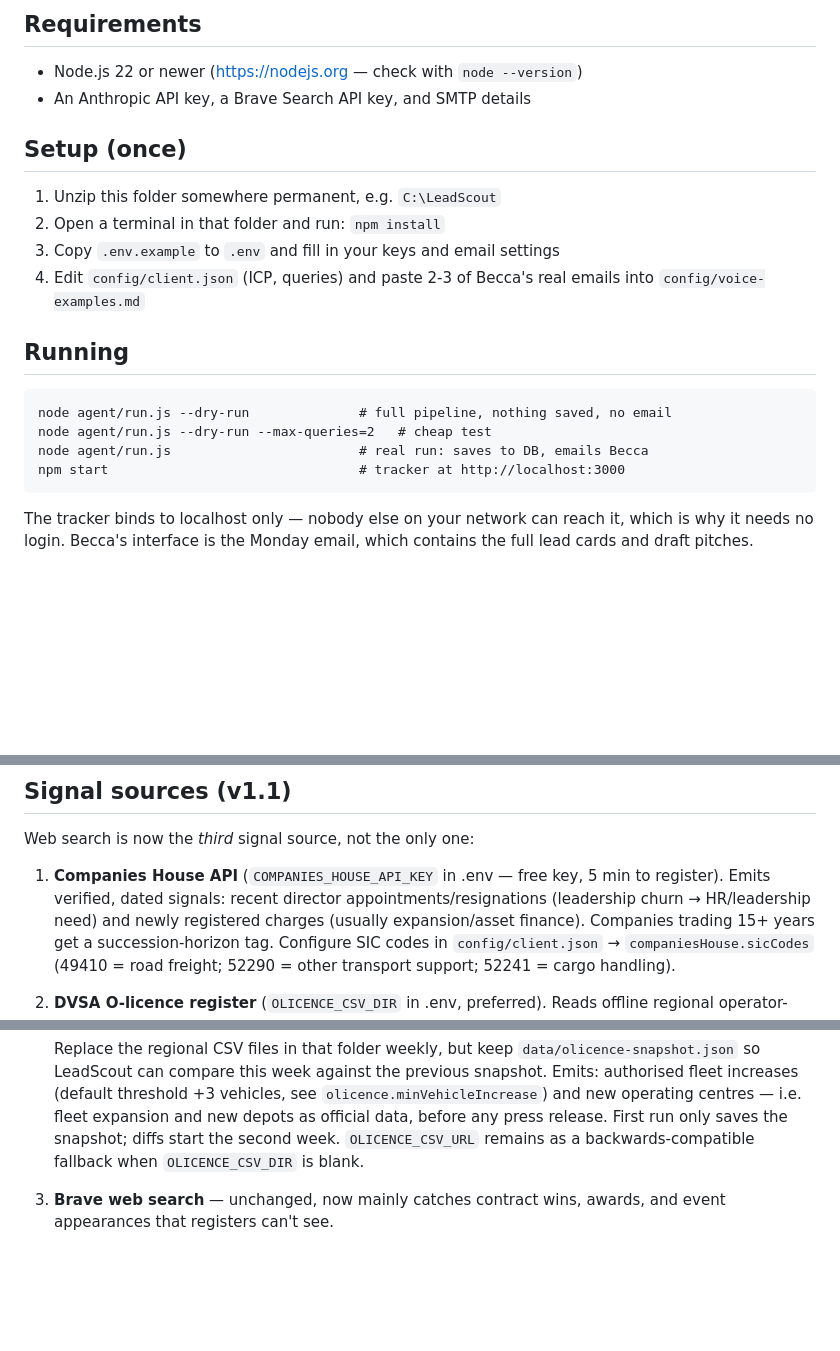
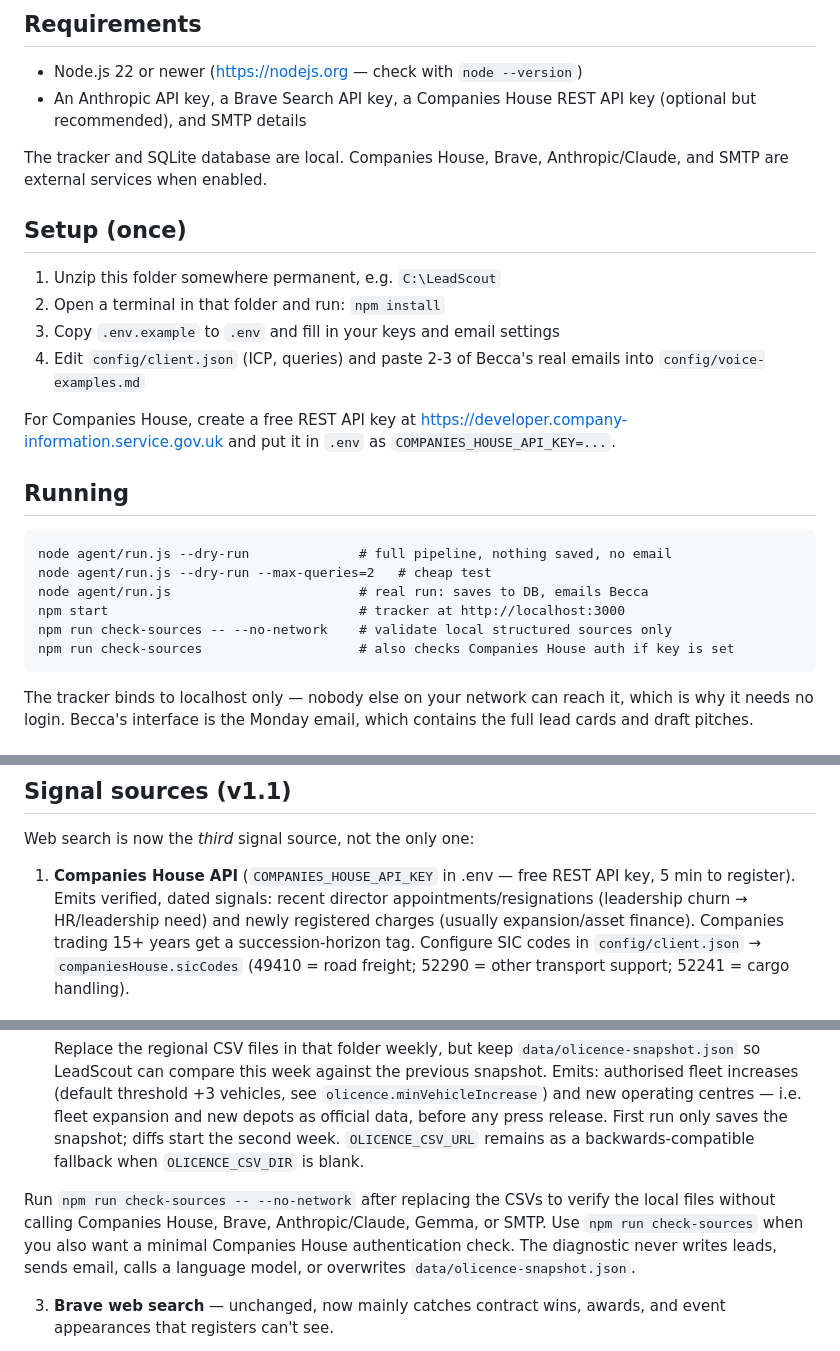
Before and after one commit to Silver060/LeadScout, a Markdown page: lead-scout-local/README.md, 3 parts joined by grey strips. Rendered like a GitHub page; blank space fills up the shorter version.

Commit message:
Document structured source diagnostics

````diff
--- a/lead-scout-local/README.md
+++ b/lead-scout-local/README.md
@@ -10,7 +10,11 @@ built into Node — nothing to install). Back it up by copying that file.
 ## Requirements
 
 - Node.js 22 or newer (https://nodejs.org — check with `node --version`)
-- An Anthropic API key, a Brave Search API key, and SMTP details
+- An Anthropic API key, a Brave Search API key, a Companies House REST API key
+  (optional but recommended), and SMTP details
+
+The tracker and SQLite database are local. Companies House, Brave,
+Anthropic/Claude, and SMTP are external services when enabled.
 
 ## Setup (once)
 
@@ -20,6 +24,10 @@ built into Node — nothing to install). Back it up by copying that file.
 4. Edit `config/client.json` (ICP, queries) and paste 2-3 of Becca's real
    emails into `config/voice-examples.md`
 
+For Companies House, create a free REST API key at
+https://developer.company-information.service.gov.uk and put it in `.env` as
+`COMPANIES_HOUSE_API_KEY=...`.
+
 ## Running
 
 ```
@@ -27,6 +35,8 @@ node agent/run.js --dry-run              # full pipeline, nothing saved, no emai
 node agent/run.js --dry-run --max-queries=2   # cheap test
 node agent/run.js                        # real run: saves to DB, emails Becca
 npm start                                # tracker at http://localhost:3000
+npm run check-sources -- --no-network    # validate local structured sources only
+npm run check-sources                    # also checks Companies House auth if key is set
 ```
 
 The tracker binds to localhost only — nobody else on your network can reach
@@ -66,8 +76,8 @@ Nothing you build or tune here is throwaway.
 
 Web search is now the *third* signal source, not the only one:
 
-1. **Companies House API** (`COMPANIES_HOUSE_API_KEY` in .env — free key, 5 min to
-   register). Emits verified, dated signals: recent director appointments/resignations
+1. **Companies House API** (`COMPANIES_HOUSE_API_KEY` in .env — free REST API key,
+   5 min to register). Emits verified, dated signals: recent director appointments/resignations
    (leadership churn → HR/leadership need) and newly registered charges (usually
    expansion/asset finance). Companies trading 15+ years get a succession-horizon tag.
    Configure SIC codes in `config/client.json` → `companiesHouse.sicCodes`
@@ -90,6 +100,12 @@ Web search is now the *third* signal source, not the only one:
    release. First run only saves the snapshot; diffs start the second week.
    `OLICENCE_CSV_URL` remains as a backwards-compatible fallback when
    `OLICENCE_CSV_DIR` is blank.
+
+Run `npm run check-sources -- --no-network` after replacing the CSVs to verify
+the local files without calling Companies House, Brave, Anthropic/Claude, Gemma,
+or SMTP. Use `npm run check-sources` when you also want a minimal Companies
+House authentication check. The diagnostic never writes leads, sends email, calls
+a language model, or overwrites `data/olicence-snapshot.json`.
 
 3. **Brave web search** — unchanged, now mainly catches contract wins, awards,
    and event appearances that registers can't see.
````
